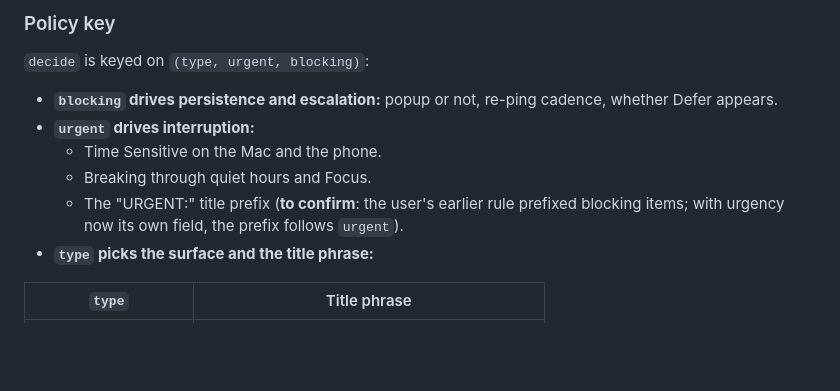
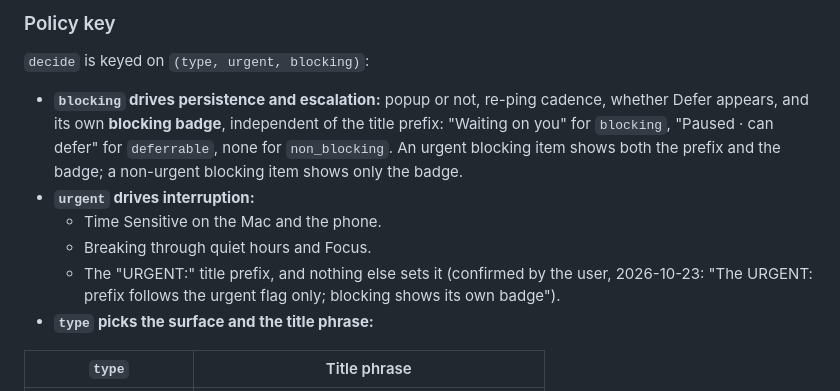
Before and after one commit to Eiluviann/gentbox, a Markdown page: docs/adr/0007-message-type-urgency-blocking.md, the part around the change. GitHub-like rendering; blank space fills up the shorter version.

```diff
--- a/docs/adr/0007-message-type-urgency-blocking.md
+++ b/docs/adr/0007-message-type-urgency-blocking.md
@@ -95,11 +95,11 @@ Effects:
 
 `decide` is keyed on `(type, urgent, blocking)`:
 
-- **`blocking` drives persistence and escalation:** popup or not, re-ping cadence, whether Defer appears.
+- **`blocking` drives persistence and escalation:** popup or not, re-ping cadence, whether Defer appears, and its own **blocking badge**, independent of the title prefix: "Waiting on you" for `blocking`, "Paused · can defer" for `deferrable`, none for `non_blocking`. An urgent blocking item shows both the prefix and the badge; a non-urgent blocking item shows only the badge.
 - **`urgent` drives interruption:**
   - Time Sensitive on the Mac and the phone.
   - Breaking through quiet hours and Focus.
-  - The "URGENT:" title prefix (**to confirm**: the user's earlier rule prefixed blocking items; with urgency now its own field, the prefix follows `urgent`).
+  - The "URGENT:" title prefix, and nothing else sets it (confirmed by the user, 2026-10-23: "The URGENT: prefix follows the urgent flag only; blocking shows its own badge").
 - **`type` picks the surface and the title phrase:**
 
 | `type` | Title phrase |
```
Also changed, not shown: docs/architecture.md (+4 -3 lines).
